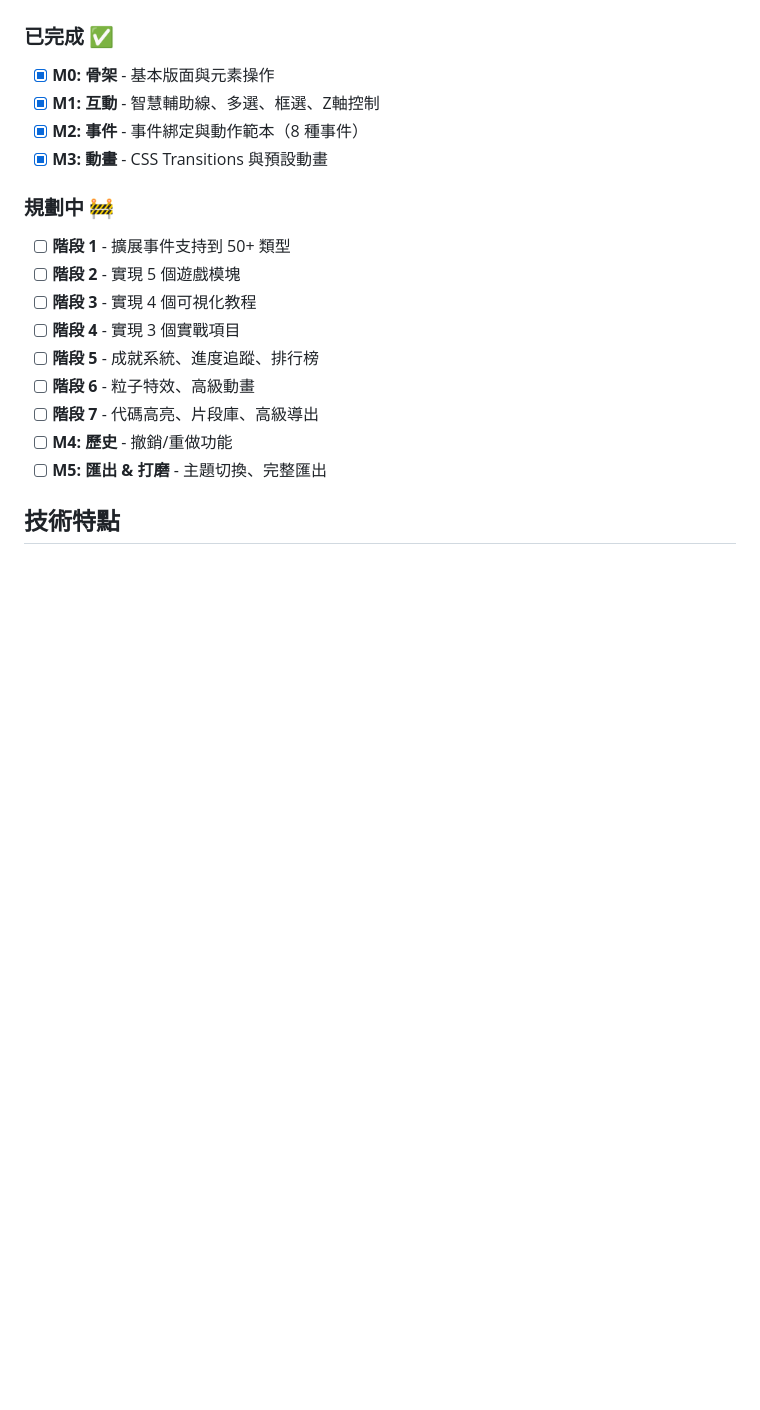
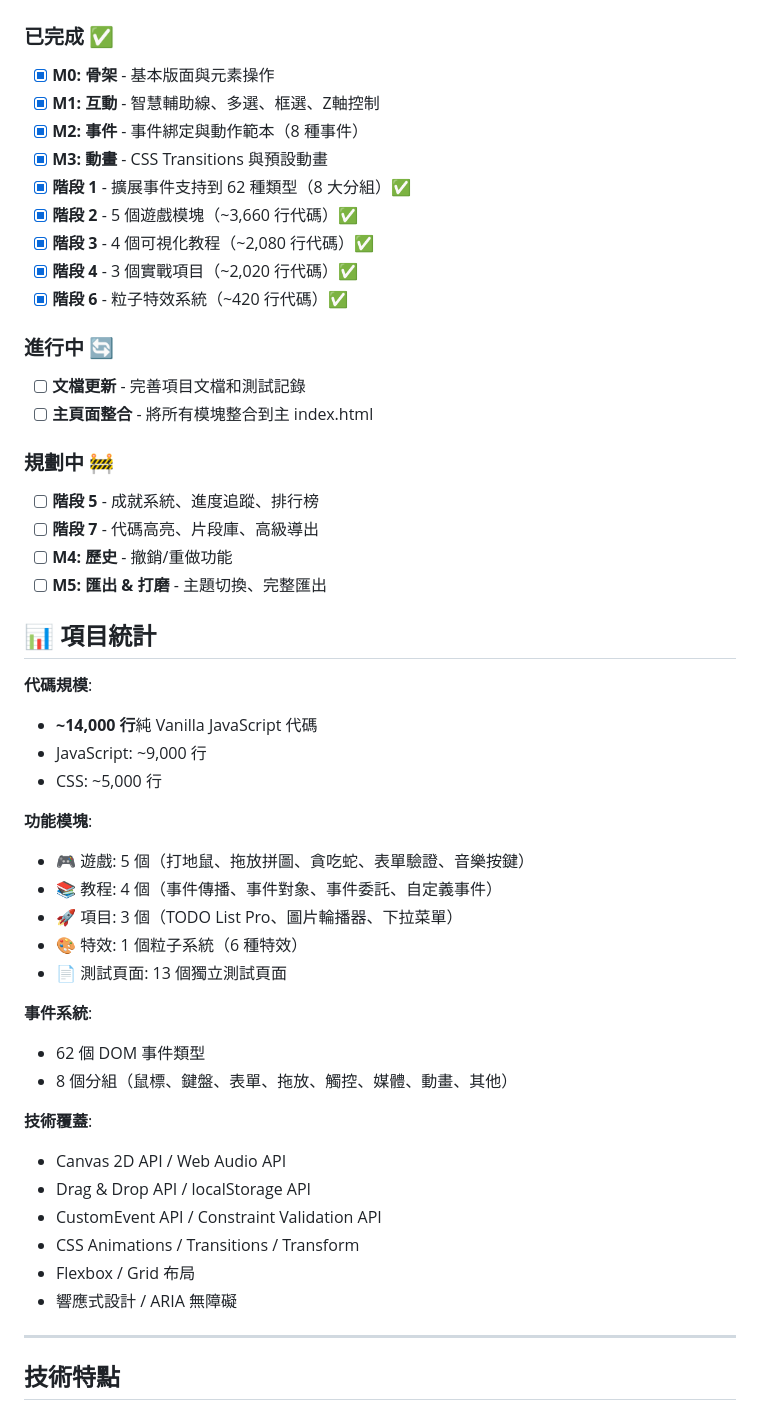
Before and after one commit to Justin21523/vanilla-dom-playground, a Markdown page: README.md, the part around the change. Drawn GitHub-style; blank space fills up the shorter version.

Commit message:
docs: update README with Phase 2-4 completion status and project statistics
更新內容：
- 開發路線圖：標記 Phase 1-6 為已完成 ✅
- 項目統計：新增代碼規模、功能模塊、技術覆蓋等詳細數據
- 進行中任務：文檔更新、主頁面整合
- 規劃中任務：Phase 5、Phase 7、M4、M5

📊 項目統計：
- ~14,000 行純 Vanilla JavaScript 代碼
- 5 個遊戲 + 4 個教程 + 3 個項目 + 1 個粒子系統
- 62 個 DOM 事件類型（8 大分組）
- 13 個獨立測試頁面

```diff
--- a/README.md
+++ b/README.md
@@ -157,17 +157,49 @@ vanilla-dom-playground/
 - [x] **M1: 互動** - 智慧輔助線、多選、框選、Z軸控制
 - [x] **M2: 事件** - 事件綁定與動作範本（8 種事件）
 - [x] **M3: 動畫** - CSS Transitions 與預設動畫
+- [x] **階段 1** - 擴展事件支持到 62 種類型（8 大分組）✅
+- [x] **階段 2** - 5 個遊戲模塊（~3,660 行代碼）✅
+- [x] **階段 3** - 4 個可視化教程（~2,080 行代碼）✅
+- [x] **階段 4** - 3 個實戰項目（~2,020 行代碼）✅
+- [x] **階段 6** - 粒子特效系統（~420 行代碼）✅
+
+### 進行中 🔄
+- [ ] **文檔更新** - 完善項目文檔和測試記錄
+- [ ] **主頁面整合** - 將所有模塊整合到主 index.html
 
 ### 規劃中 🚧
-- [ ] **階段 1** - 擴展事件支持到 50+ 類型
-- [ ] **階段 2** - 實現 5 個遊戲模塊
-- [ ] **階段 3** - 實現 4 個可視化教程
-- [ ] **階段 4** - 實現 3 個實戰項目
 - [ ] **階段 5** - 成就系統、進度追蹤、排行榜
-- [ ] **階段 6** - 粒子特效、高級動畫
 - [ ] **階段 7** - 代碼高亮、片段庫、高級導出
 - [ ] **M4: 歷史** - 撤銷/重做功能
 - [ ] **M5: 匯出 & 打磨** - 主題切換、完整匯出
+
+## 📊 項目統計
+
+**代碼規模**:
+- **~14,000 行**純 Vanilla JavaScript 代碼
+- JavaScript: ~9,000 行
+- CSS: ~5,000 行
+
+**功能模塊**:
+- 🎮 遊戲: 5 個（打地鼠、拖放拼圖、貪吃蛇、表單驗證、音樂按鍵）
+- 📚 教程: 4 個（事件傳播、事件對象、事件委託、自定義事件）
+- 🚀 項目: 3 個（TODO List Pro、圖片輪播器、下拉菜單）
+- 🎨 特效: 1 個粒子系統（6 種特效）
+- 📄 測試頁面: 13 個獨立測試頁面
+
+**事件系統**:
+- 62 個 DOM 事件類型
+- 8 個分組（鼠標、鍵盤、表單、拖放、觸控、媒體、動畫、其他）
+
+**技術覆蓋**:
+- Canvas 2D API / Web Audio API
+- Drag & Drop API / localStorage API
+- CustomEvent API / Constraint Validation API
+- CSS Animations / Transitions / Transform
+- Flexbox / Grid 布局
+- 響應式設計 / ARIA 無障礙
+
+---
 
 ## 技術特點
 
```
